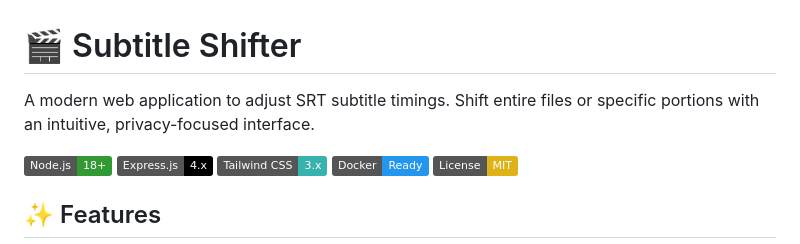
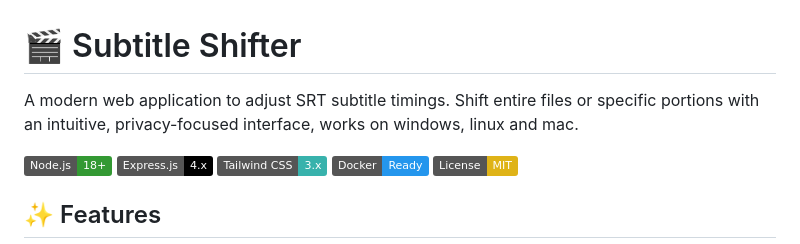
Before and after one commit to DevWael/subtitle-shifter, a Markdown page: README.md, the part around the change. Drawn GitHub-style; badges without logos.

Commit message:
docs: Add operating system compatibility information to the README description.

```diff
--- a/README.md
+++ b/README.md
@@ -1,6 +1,6 @@
 # 🎬 Subtitle Shifter
 
-A modern web application to adjust SRT subtitle timings. Shift entire files or specific portions with an intuitive, privacy-focused interface.
+A modern web application to adjust SRT subtitle timings. Shift entire files or specific portions with an intuitive, privacy-focused interface, works on windows, linux and mac.
 
 [![Node.js](https://img.shields.io/badge/Node.js-18+-339933?logo=node.js&logoColor=white)](https://nodejs.org/)
 [![Express.js](https://img.shields.io/badge/Express.js-4.x-000000?logo=express&logoColor=white)](https://expressjs.com/)
```
